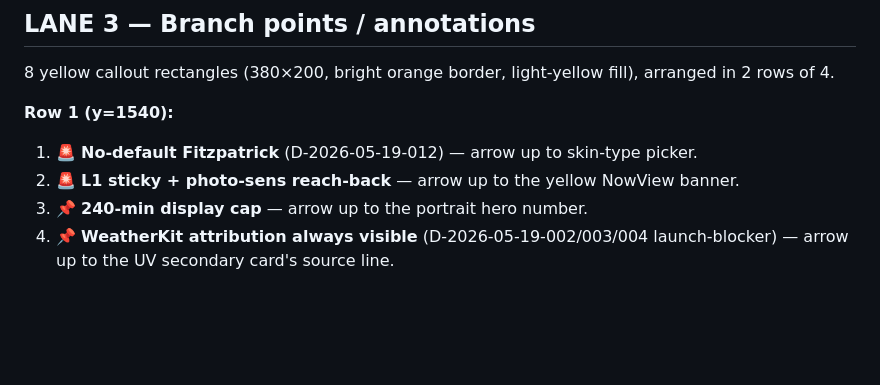
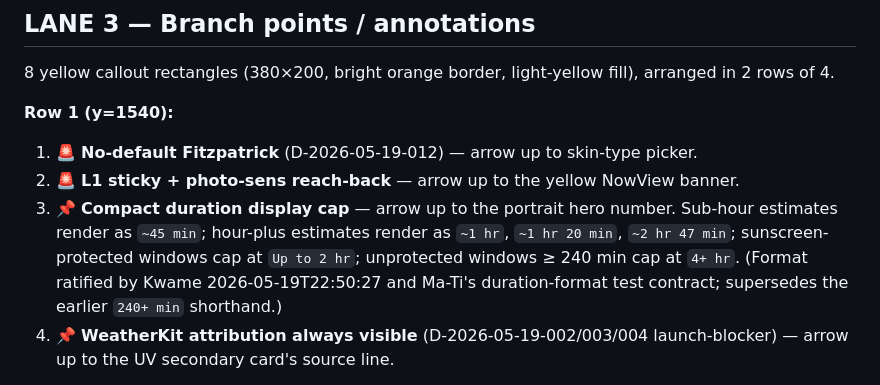
Before and after one commit to yashasg/uv-burn-timer, a Markdown page: .squad/files/user-flow-onboarding-main-spec.md, the part around the change. Rendered like a GitHub page; blank space fills up the shorter version.

```diff
--- a/.squad/files/user-flow-onboarding-main-spec.md
+++ b/.squad/files/user-flow-onboarding-main-spec.md
@@ -76,7 +76,7 @@ A green arrow from screen 6 (LANE 1) now lands diagonally into the portrait fram
 **Row 1 (y=1540):**
 1. 🚨 **No-default Fitzpatrick** (D-2026-05-19-012) — arrow up to skin-type picker.
 2. 🚨 **L1 sticky + photo-sens reach-back** — arrow up to the yellow NowView banner.
-3. 📌 **240-min display cap** — arrow up to the portrait hero number.
+3. 📌 **Compact duration display cap** — arrow up to the portrait hero number. Sub-hour estimates render as `~45 min`; hour-plus estimates render as `~1 hr`, `~1 hr 20 min`, `~2 hr 47 min`; sunscreen-protected windows cap at `Up to 2 hr`; unprotected windows ≥ 240 min cap at `4+ hr`. (Format ratified by Kwame 2026-05-19T22:50:27 and Ma-Ti's duration-format test contract; supersedes the earlier `240+ min` shorthand.)
 4. 📌 **WeatherKit attribution always visible** (D-2026-05-19-002/003/004 launch-blocker) — arrow up to the UV secondary card's source line.
 
 **Row 2 (y=1770):**
```
Also changed, not shown: .squad/files/suchi-persona-annotations.md (+1 -1 lines).
